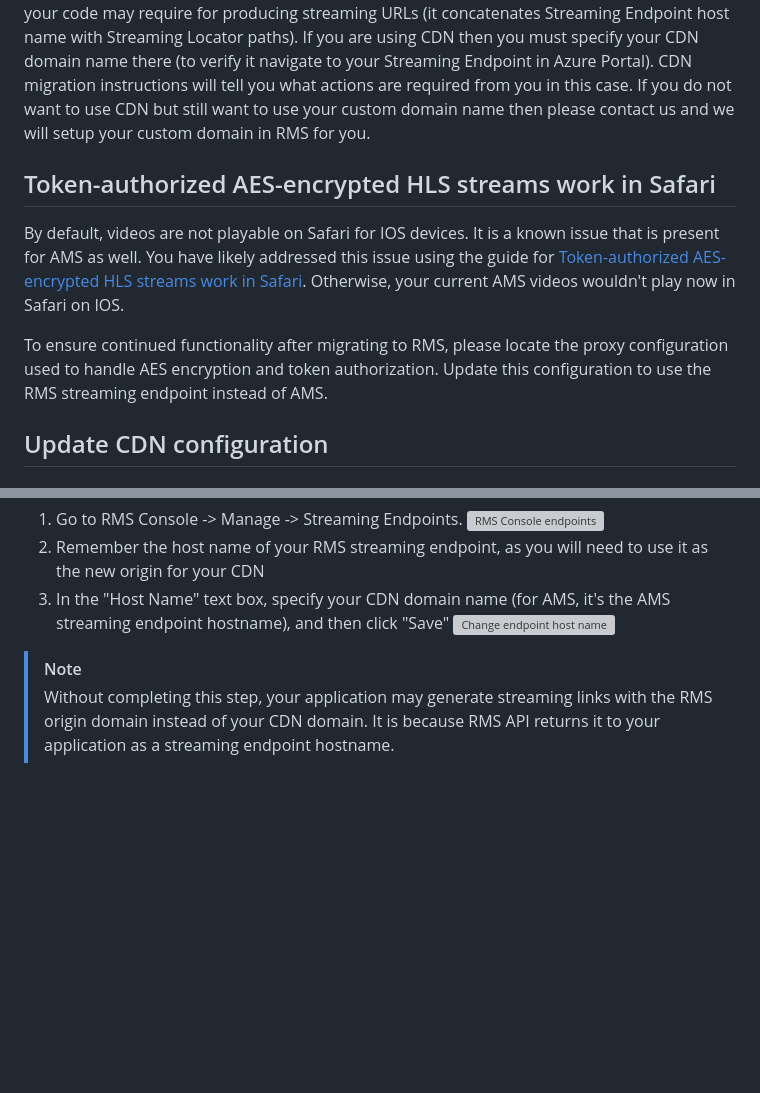
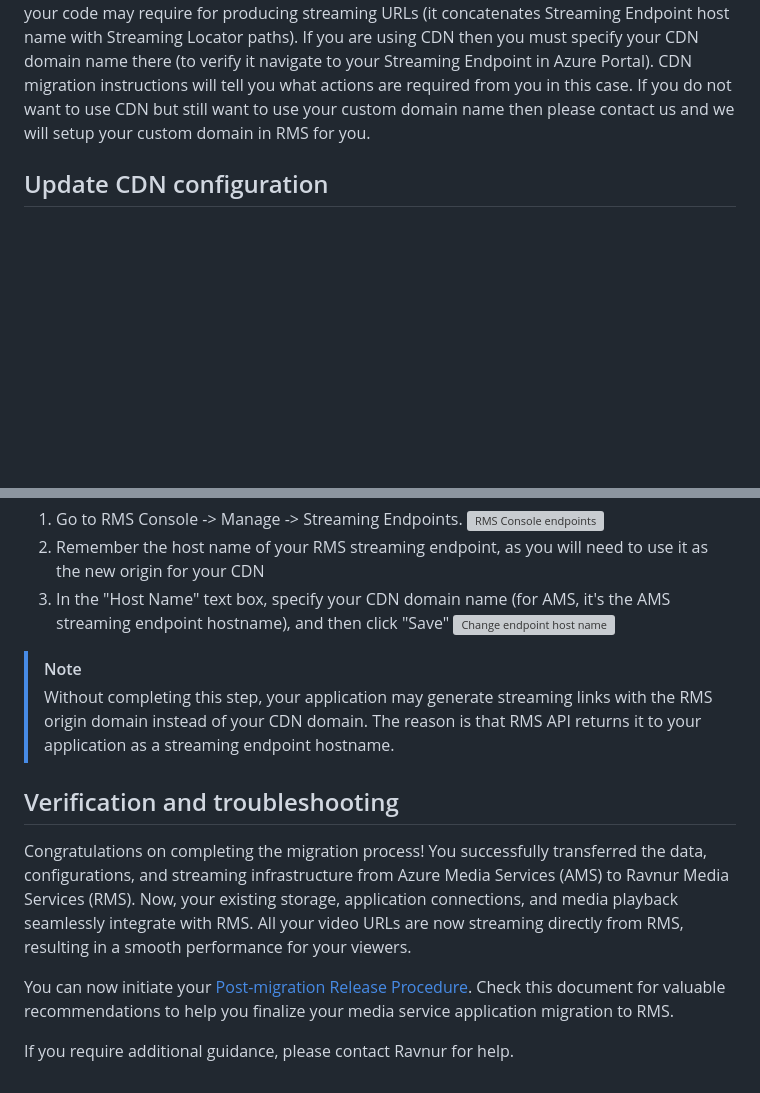
Before and after one commit to Ravnur-Inc/ams-api-replacement-demo-app, a Markdown page: docs/app-migration.md, 2 parts joined by grey strips. Drawn GitHub-style; blank space fills up the shorter version; grey boxes are pictures that could not be loaded.

```diff
--- a/docs/app-migration.md
+++ b/docs/app-migration.md
@@ -124,15 +124,6 @@ At this point you have your storages registered in RMS and you ensured that your
 
 There is no migration of streaming endpoints from AMS to RMS. RMS does not support full streaming endpoints functionality. It contains only one hard-coded streaming endpoint which you can't remove. By default RMS streaming endpoint uses same domain name as API and Console. The only RMS streaming endpoint property which you can change is HostName which your code may require for producing streaming URLs (it concatenates Streaming Endpoint host name with Streaming Locator paths). If you are using CDN then you must specify your CDN domain name there (to verify it navigate to your Streaming Endpoint in Azure Portal). CDN migration instructions will tell you what actions are required from you in this case. If you do not want to use CDN but still want to use your custom domain name then please contact us and we will setup your custom domain in RMS for you.
 
-
-## Token-authorized AES-encrypted HLS streams work in Safari
-
-By default, videos are not playable on Safari for IOS devices. It is a known issue that is present for AMS as well. You have likely addressed this issue using the guide for [Token-authorized AES-encrypted HLS streams work in Safari](https://azure.microsoft.com/fr-fr/blog/how-to-make-token-authorized-aes-encrypted-hls-stream-working-in-safari/).
-Otherwise, your current AMS videos wouldn't play now in Safari on IOS.
-
-To ensure continued functionality after migrating to RMS, please locate the proxy configuration used to handle AES encryption and token authorization. Update this configuration to use the RMS streaming endpoint instead of AMS.
-
-
 ## Update CDN configuration
 
 ### Change CDN domain
@@ -183,4 +174,14 @@ You need to do this in both cases: Option 1 and Option 2.
    ![Change endpoint host name](img/endpoints-console-changed.PNG)
 
   > [!Note]
-> Without completing this step, your application may generate streaming links with the RMS origin domain instead of your CDN domain. It is because RMS API returns it to your application as a streaming endpoint hostname.
+> Without completing this step, your application may generate streaming links with the RMS origin domain instead of your CDN domain. The reason is that RMS API returns it to your application as a streaming endpoint hostname.
+
+
+## Verification and troubleshooting
+
+Congratulations on completing the migration process! You successfully transferred the data, configurations, and streaming infrastructure from Azure Media Services (AMS) to Ravnur Media Services (RMS). Now, your existing storage, application connections, and media
+playback seamlessly integrate with RMS. All your video URLs are now streaming directly from RMS, resulting in a smooth performance for your viewers.
+
+You can now initiate your [Post-migration Release Procedure](/docs/golive.md). Check this document for valuable recommendations to help you finalize your media service application migration to RMS.
+
+If you require additional guidance, please contact Ravnur for help.
```
